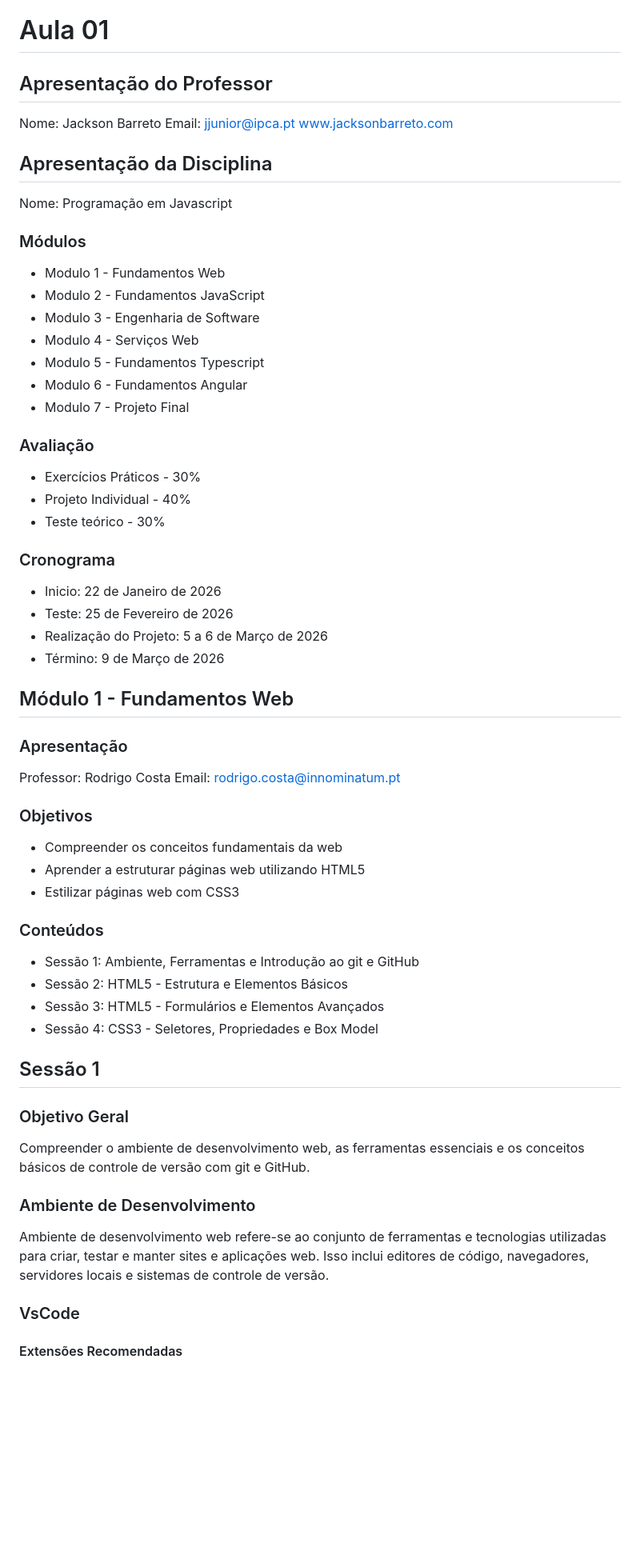
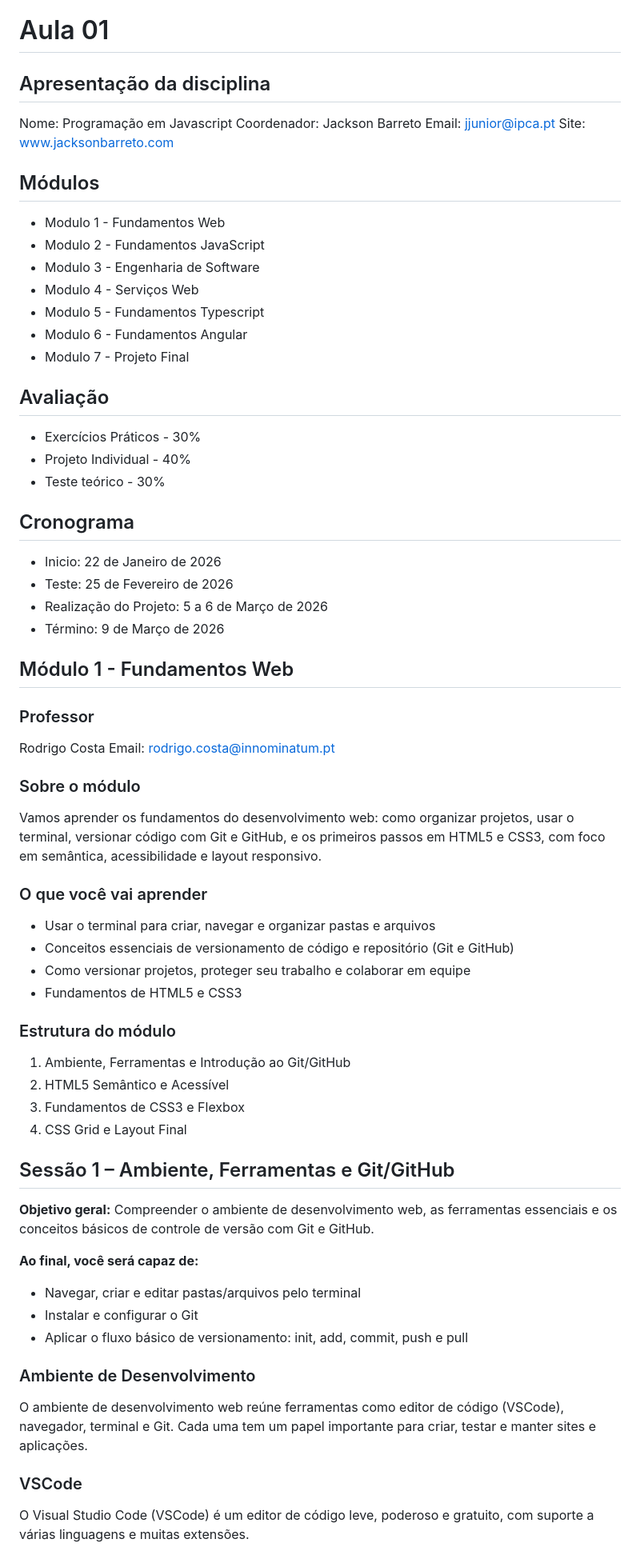
Before and after one commit to danielarjordao/programacao-em-javascript, a Markdown page: aula01/aula01.md, the part around one of its changes. Shown at 80% size. Drawn GitHub-style; blank space fills up the shorter version.

```diff
--- a/aula01/aula01.md
+++ b/aula01/aula01.md
@@ -1,16 +1,14 @@
 # Aula 01
 
-## Apresentação do Professor
-
-Nome: Jackson Barreto
-Email: jjunior@ipca.pt
-www.jacksonbarreto.com
-
-## Apresentação da Disciplina
+## Apresentação da disciplina
 
 Nome: Programação em Javascript
+Coordenador: Jackson Barreto
+Email: [jjunior@ipca.pt](mailto:jjunior@ipca.pt)
+Site: [www.jacksonbarreto.com](http://www.jacksonbarreto.com)
 
-### Módulos
+## Módulos
+
 - Modulo 1 - Fundamentos Web
 - Modulo 2 - Fundamentos JavaScript
 - Modulo 3 - Engenharia de Software
@@ -19,12 +17,14 @@ Nome: Programação em Javascript
 - Modulo 6 - Fundamentos Angular
 - Modulo 7 - Projeto Final
 
-### Avaliação
+## Avaliação
+
 - Exercícios Práticos - 30%
 - Projeto Individual - 40%
 - Teste teórico - 30%
 
-### Cronograma
+## Cronograma
+
 - Inicio: 22 de Janeiro de 2026
 - Teste: 25 de Fevereiro de 2026
 - Realização do Projeto: 5 a 6 de Março de 2026
@@ -32,35 +32,45 @@ Nome: Programação em Javascript
 
 ## Módulo 1 - Fundamentos Web
 
-### Apresentação
+### Professor
 
-Professor: Rodrigo Costa
-Email: rodrigo.costa@innominatum.pt
+Rodrigo Costa
+Email: [rodrigo.costa@innominatum.pt](mailto:rodrigo.costa@innominatum.pt)
 
-### Objetivos
+### Sobre o módulo
 
-- Compreender os conceitos fundamentais da web
-- Aprender a estruturar páginas web utilizando HTML5
-- Estilizar páginas web com CSS3
+Vamos aprender os fundamentos do desenvolvimento web: como organizar projetos, usar o terminal, versionar código com Git e GitHub, e os primeiros passos em HTML5 e CSS3, com foco em semântica, acessibilidade e layout responsivo.
 
-### Conteúdos
+### O que você vai aprender
 
-- Sessão 1: Ambiente, Ferramentas e Introdução ao git e GitHub
-- Sessão 2: HTML5 - Estrutura e Elementos Básicos
-- Sessão 3: HTML5 - Formulários e Elementos Avançados
-- Sessão 4: CSS3 - Seletores, Propriedades e Box Model
+- Usar o terminal para criar, navegar e organizar pastas e arquivos
+- Conceitos essenciais de versionamento de código e repositório (Git e GitHub)
+- Como versionar projetos, proteger seu trabalho e colaborar em equipe
+- Fundamentos de HTML5 e CSS3
 
-## Sessão 1
+### Estrutura do módulo
 
-### Objetivo Geral
+1. Ambiente, Ferramentas e Introdução ao Git/GitHub
+2. HTML5 Semântico e Acessível
+3. Fundamentos de CSS3 e Flexbox
+4. CSS Grid e Layout Final
 
-Compreender o ambiente de desenvolvimento web, as ferramentas essenciais e os conceitos básicos de controle de versão com git e GitHub.
+## Sessão 1 – Ambiente, Ferramentas e Git/GitHub
+
+**Objetivo geral:**
+Compreender o ambiente de desenvolvimento web, as ferramentas essenciais e os conceitos básicos de controle de versão com Git e GitHub.
+
+**Ao final, você será capaz de:**
+
+- Navegar, criar e editar pastas/arquivos pelo terminal
+- Instalar e configurar o Git
+- Aplicar o fluxo básico de versionamento: init, add, commit, push e pull
 
 ### Ambiente de Desenvolvimento
 
-Ambiente de desenvolvimento web refere-se ao conjunto de ferramentas e tecnologias utilizadas para criar, testar e manter sites e aplicações web. Isso inclui editores de código, navegadores, servidores locais e sistemas de controle de versão.
+O ambiente de desenvolvimento web reúne ferramentas como editor de código (VSCode), navegador, terminal e Git. Cada uma tem um papel importante para criar, testar e manter sites e aplicações.
 
-### VsCode
+### VSCode
 
-#### Extensões Recomendadas
+O Visual Studio Code (VSCode) é um editor de código leve, poderoso e gratuito, com suporte a várias linguagens e muitas extensões.
 
```
Also changed, not shown: other parts of aula01/aula01.md (+51 -82 lines).
